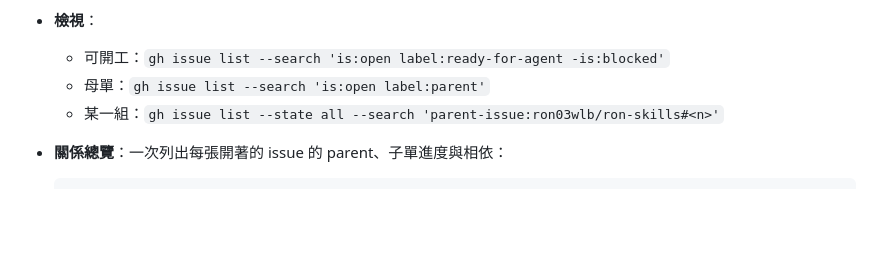
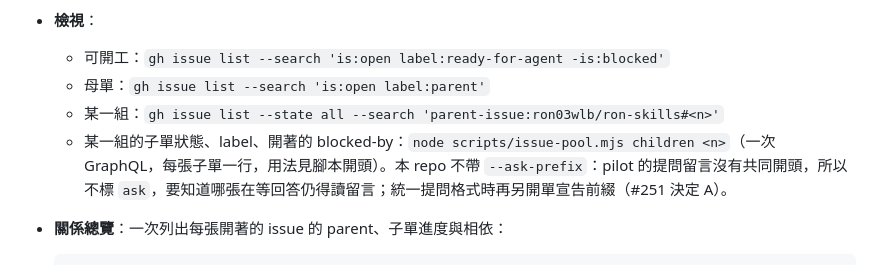
Before and after one commit to ron03wlb/ron-skills, a Markdown page: docs/agents/issue-tracker.md, the part around the change. Rendered like a GitHub page; blank space fills up the shorter version.

Commit message:
issue-tracker：母單檢視補 issue-pool children 呼叫方式，不帶 --ask-prefix（#251 決定 A）
Co-Authored-By: Claude Opus 5.5 <noreply@anthropic.com>

````diff
--- a/docs/agents/issue-tracker.md
+++ b/docs/agents/issue-tracker.md
@@ -56,6 +56,7 @@ Used by `/wayfinder`. The **map** is a single issue with **child** issues as tic
   - 可開工：`gh issue list --search 'is:open label:ready-for-agent -is:blocked'`
   - 母單：`gh issue list --search 'is:open label:parent'`
   - 某一組：`gh issue list --state all --search 'parent-issue:ron03wlb/ron-skills#<n>'`
+  - 某一組的子單狀態、label、開著的 blocked-by：`node scripts/issue-pool.mjs children <n>`（一次 GraphQL，每張子單一行，用法見腳本開頭）。本 repo 不帶 `--ask-prefix`：pilot 的提問留言沒有共同開頭，所以不標 `ask`，要知道哪張在等回答仍得讀留言；統一提問格式時再另開單宣告前綴（#251 決定 A）。
 - **關係總覽**：一次列出每張開著的 issue 的 parent、子單進度與相依：
 
   ```bash
````
